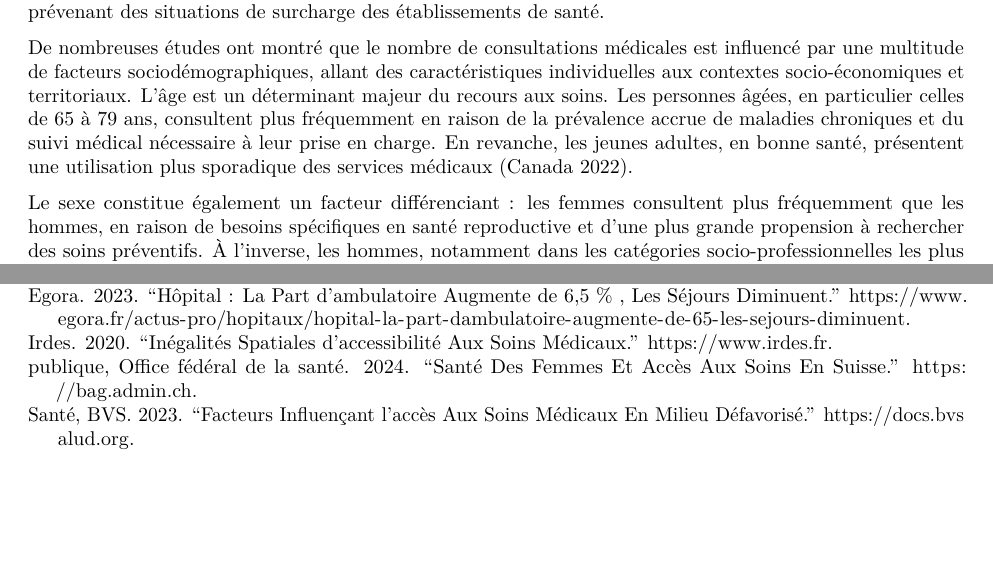
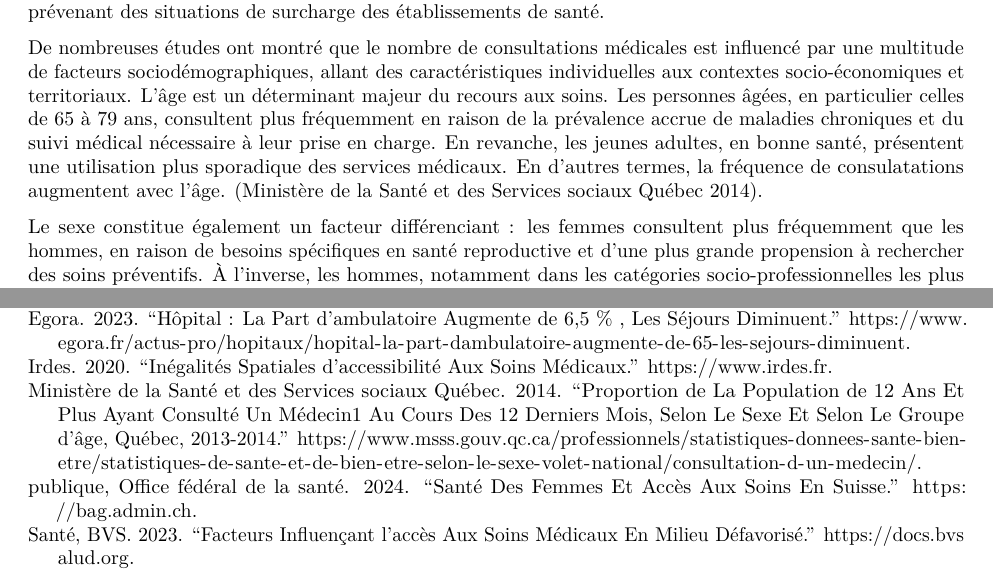
Before and after one commit to Richard-GOZAN/Projet-Stat-2A-Ensai, an R Markdown document (scripts/2_Contexte_Revue.Rmd): two parts of pages 2 and 3 of 3, joined at a grey line, cut so that both start at the same text, the shorter picture padded with empty space. Rendered offline with R 4.5, knitr and Pandoc, then LaTeX, with nearby package versions.

Commit message:
Correction dans les ref bib

```diff
--- a/scripts/2_Contexte_Revue.Rmd
+++ b/scripts/2_Contexte_Revue.Rmd
@@ -73,7 +73,7 @@ Avec :
 
 La modélisation des visites dans les hôpitaux est cruciale pour comprendre les dynamiques de la santé publique et optimiser la gestion des ressources médicales. En 2023, les services d'urgences en France ont enregistré environ 20,9 millions de passages, marquant une légère diminution par rapport à 2022 [@egora2023]. Parallèlement, l'accès aux consultations médicales spécialisées demeure préoccupant. En 2024, le délai moyen pour obtenir un rendez-vous chez un dermatologue était de 36 jours, l'un des plus longs parmi les spécialités médicales [@bfmtv2024]. Ces difficultés d'accès aux soins ont conduit un nombre croissant de patients à se tourner vers les services d'urgences pour des consultations non urgentes, accentuant ainsi la saturation de ces services. Dans ce contexte, il est crucial de comprendre les facteurs qui influencent le nombre de consultations médicales, afin d'allouer les ressources de manière optimale sur le plan matériel, humain et financier, tout en prévenant des situations de surcharge des établissements de santé.
 
-De nombreuses études ont montré que le nombre de consultations médicales est influencé par une multitude de facteurs sociodémographiques, allant des caractéristiques individuelles aux contextes socio-économiques et territoriaux. L'âge est un déterminant majeur du recours aux soins. Les personnes âgées, en particulier celles de 65 à 79 ans, consultent plus fréquemment en raison de la prévalence accrue de maladies chroniques et du suivi médical nécessaire à leur prise en charge. En revanche, les jeunes adultes, en bonne santé, présentent une utilisation plus sporadique des services médicaux [@statcan2022].
+De nombreuses études ont montré que le nombre de consultations médicales est influencé par une multitude de facteurs sociodémographiques, allant des caractéristiques individuelles aux contextes socio-économiques et territoriaux. L'âge est un déterminant majeur du recours aux soins. Les personnes âgées, en particulier celles de 65 à 79 ans, consultent plus fréquemment en raison de la prévalence accrue de maladies chroniques et du suivi médical nécessaire à leur prise en charge. En revanche, les jeunes adultes, en bonne santé, présentent une utilisation plus sporadique des services médicaux. En d'autres termes, la fréquence de consulatations augmentent avec l'âge. [@msss2013].
 
 Le sexe constitue également un facteur différenciant : les femmes consultent plus fréquemment que les hommes, en raison de besoins spécifiques en santé reproductive et d'une plus grande propension à rechercher des soins préventifs. À l'inverse, les hommes, notamment dans les catégories socio-professionnelles les plus actives, tendent à sous-utiliser les services de soins, ce qui peut entraîner des diagnostics plus tardifs et des complications médicales accrues [@bag2024].
 
--- a/scripts/references.bib
+++ b/scripts/references.bib
@@ -39,3 +39,10 @@
   year = {2024},
   url = {https://www.bfmtv.com/tech/vie-numerique/sur-doctolib-la-moitie-des-consultations-de-generalistes-sont-obtenues-en-moins-de-3-jours_AD-202404230604.html}
 }
+
+@article{msss2013,
+  author = {{Ministère de la Santé et des Services sociaux Québec}},
+  title = {Proportion de la population de 12 ans et plus ayant consulté un médecin1 au cours des 12 derniers mois, selon le sexe et selon le groupe d’âge, Québec, 2013-2014},
+  year = {2014},
+  url = {https://www.msss.gouv.qc.ca/professionnels/statistiques-donnees-sante-bien-etre/statistiques-de-sante-et-de-bien-etre-selon-le-sexe-volet-national/consultation-d-un-medecin/}
+}
```
